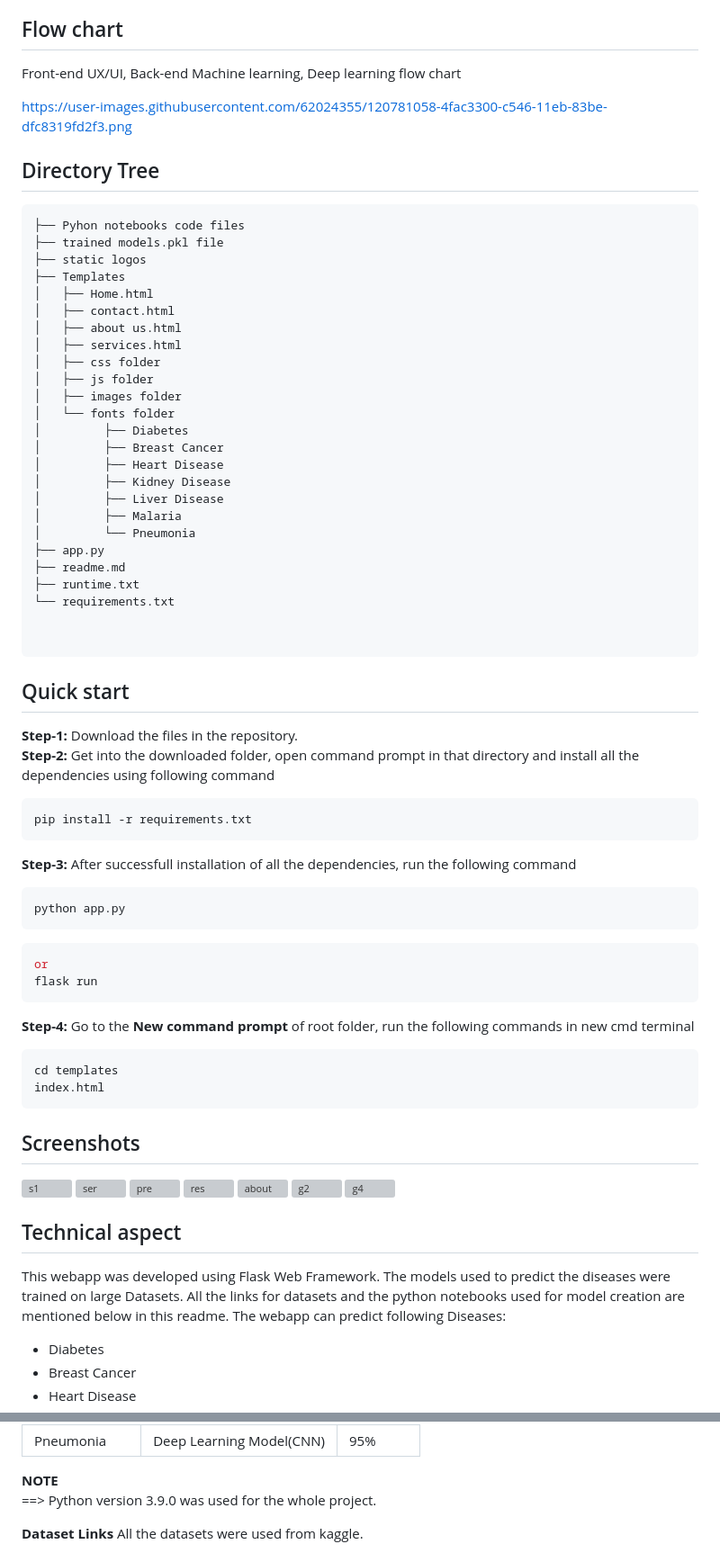
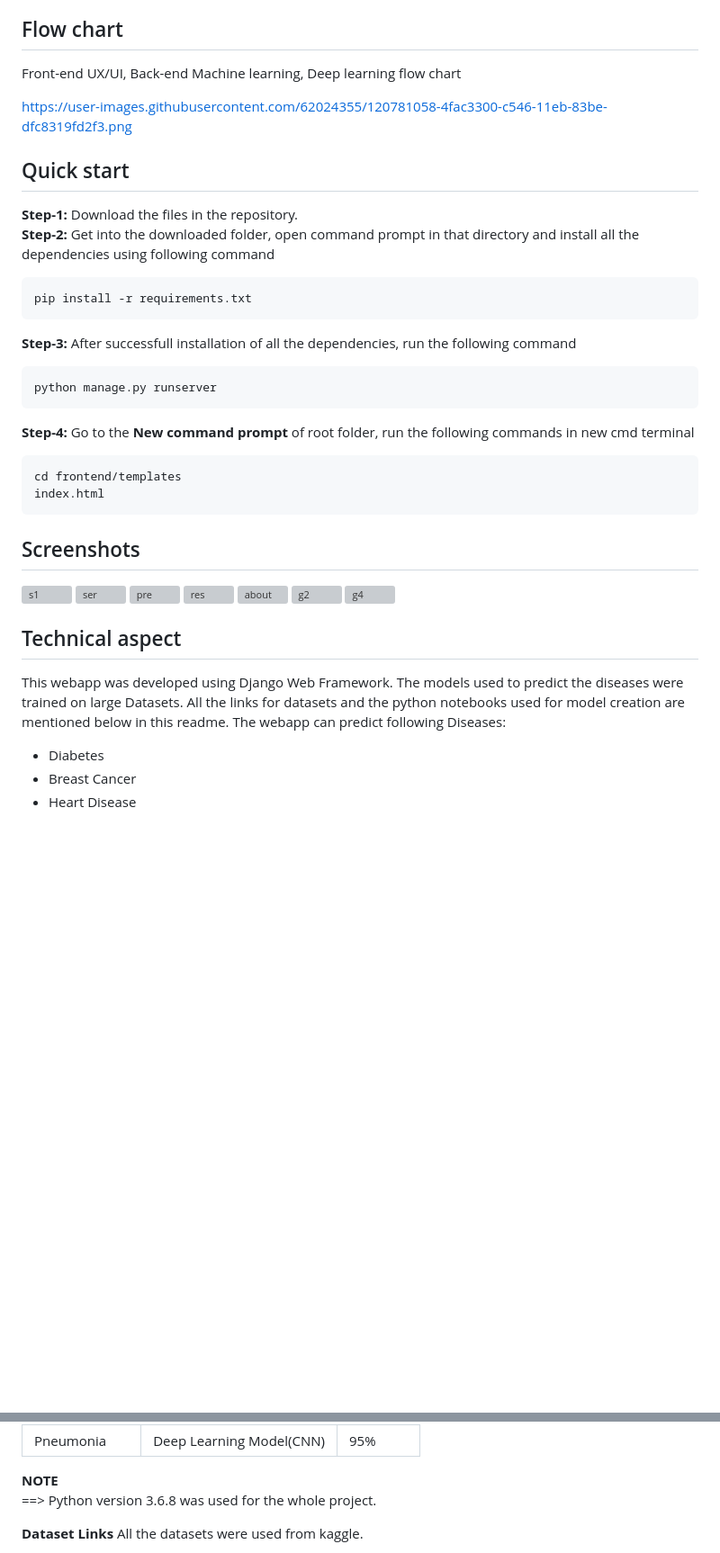
Before and after one commit to Kishorekumar1909/Medical-Diagnosis-WebApplication, a Markdown page: README (1).md, 2 parts joined by grey strips. Shown at 90% size. Rendered like a GitHub page; blank space fills up the shorter version; grey boxes are pictures that could not be loaded.

````diff
--- a/README (1).md
+++ b/README (1).md
@@ -29,38 +28,6 @@ https://user-images.githubusercontent.com/62024355/120781058-4fac3300-c546-11eb-
 
 
 
-## Directory Tree
-```
-├── Pyhon notebooks code files
-├── trained models.pkl file
-├── static logos
-├── Templates
-│   ├── Home.html
-│   ├── contact.html
-│   ├── about us.html
-│   ├── services.html
-│   ├── css folder
-│   ├── js folder
-│   ├── images folder
-│   └── fonts folder
-│         ├── Diabetes
-│         ├── Breast Cancer
-│         ├── Heart Disease
-│         ├── Kidney Disease
-│         ├── Liver Disease
-│         ├── Malaria
-│         └── Pneumonia
-├── app.py
-├── readme.md
-├── runtime.txt
-└── requirements.txt
-
-
-```
-
-
-
-
 ## Quick start
 
 **Step-1:** Download the files in the repository.<br>
@@ -70,16 +37,12 @@ pip install -r requirements.txt
 ```
 **Step-3:** After successfull installation of all the dependencies, run the following command<br>
 ```python
-python app.py
+python manage.py runserver
 ```
 
-```python
-or
-flask run
-```
 **Step-4:** Go to the __New command prompt__ of root folder, run the following commands in new cmd terminal<br>
 ```
-cd templates
+cd frontend/templates
 index.html
 ```
 
@@ -99,7 +62,7 @@ index.html
 
 ## Technical aspect
 
-This webapp was developed using Flask Web Framework. The models used to predict the diseases were trained on large Datasets. All the links for datasets and the python notebooks used for model creation are mentioned below in this readme. The webapp can predict following Diseases:
+This webapp was developed using Django Web Framework. The models used to predict the diseases were trained on large Datasets. All the links for datasets and the python notebooks used for model creation are mentioned below in this readme. The webapp can predict following Diseases:
 * Diabetes
 * Breast Cancer
 * Heart Disease
@@ -122,7 +85,7 @@ Pneumonia | Deep Learning Model(CNN) | 95%
 
 __NOTE__
 <br>
-==> Python version 3.9.0 was used for the whole project.<br>
+==> Python version 3.6.8 was used for the whole project.<br>
 
 __Dataset Links__
 All the datasets were used from kaggle.
````
Also changed, not shown: other parts of README (1).md (+1 -2 lines).
